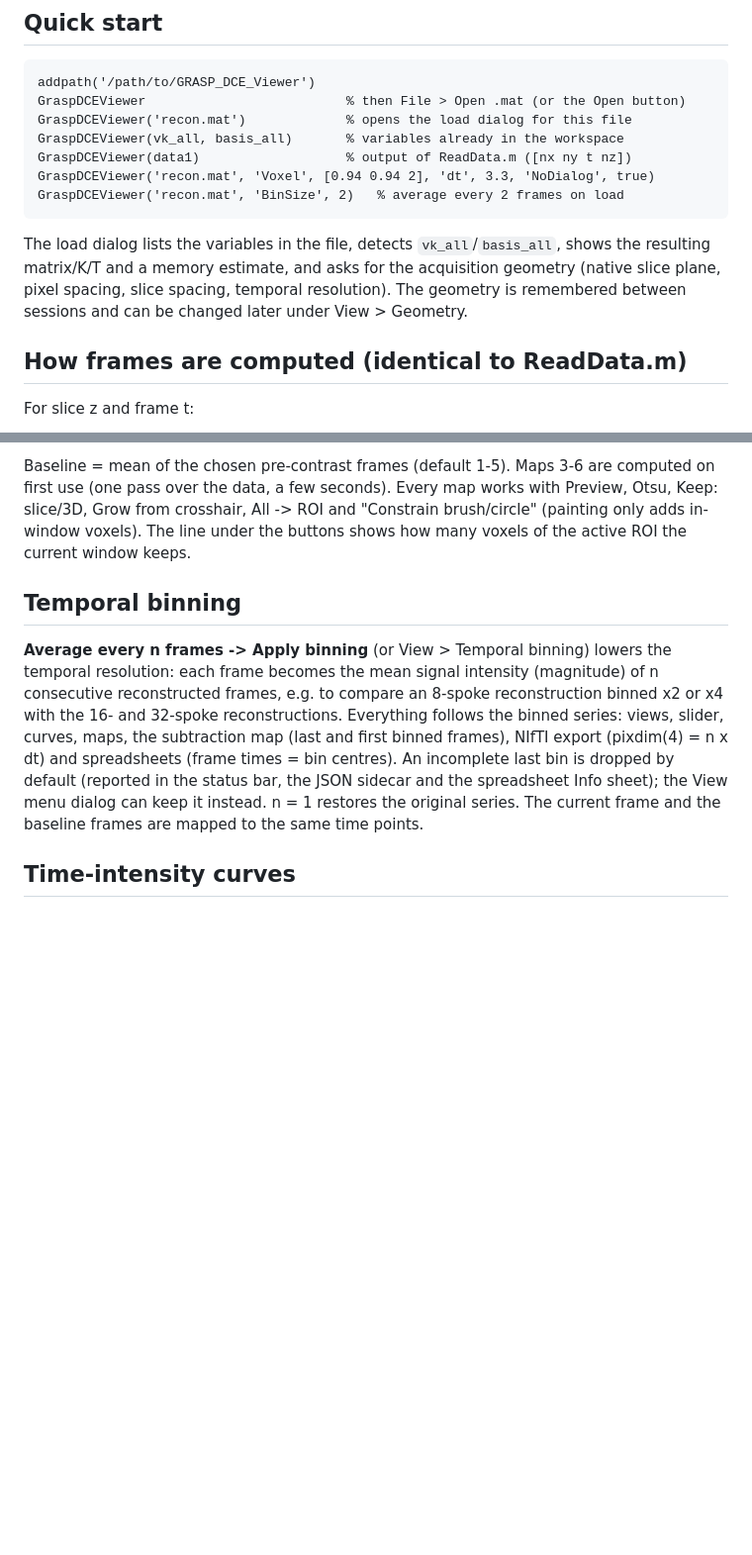
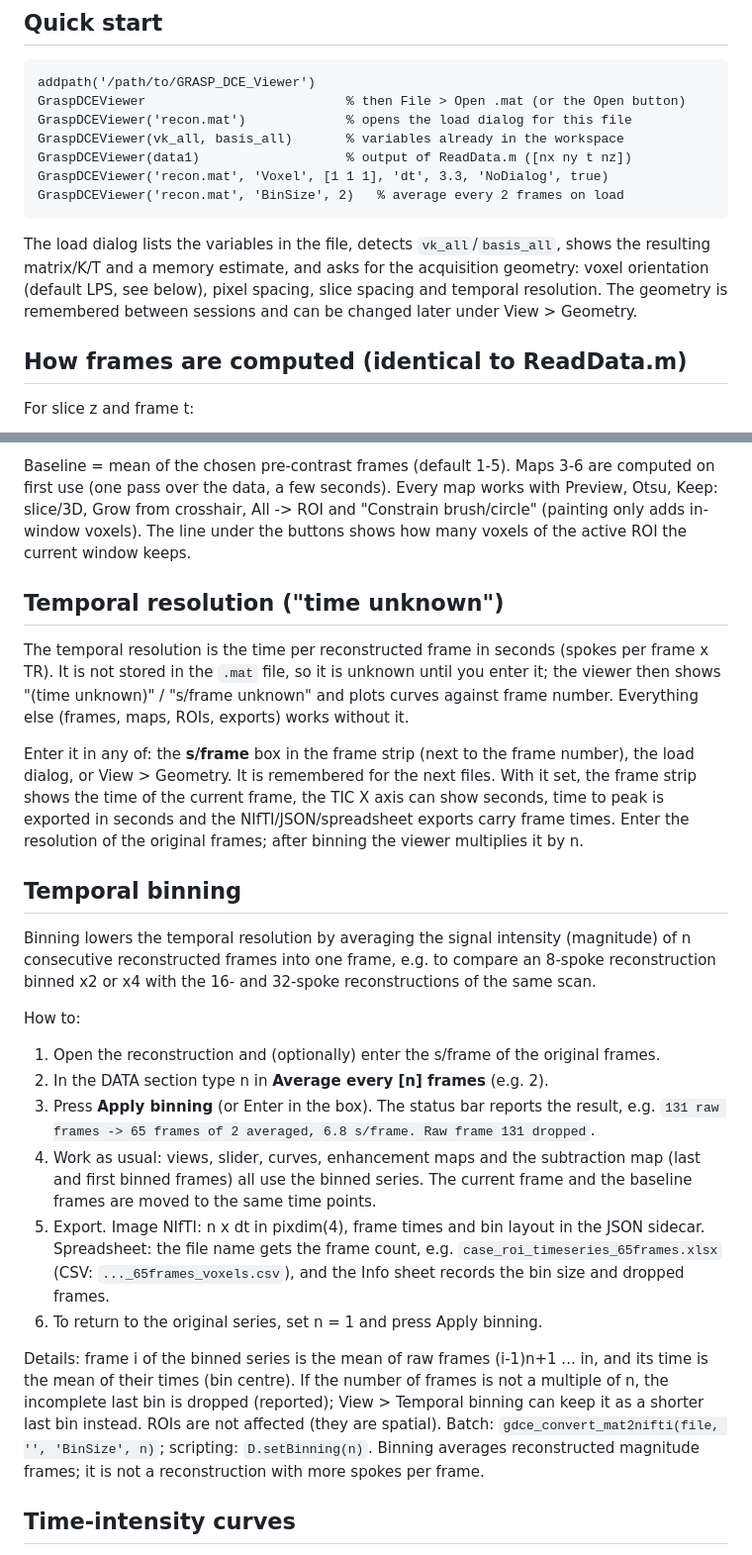
Before and after one commit to Beyond-Enhancement/GRASPilot, a Markdown page: README.md, 2 parts joined by grey strips. Shown at 99% size. Rendered like a GitHub page; blank space fills up the shorter version.

````diff
--- a/README.md
+++ b/README.md
@@ -25,14 +28,14 @@ GraspDCEViewer                          % then File > Open .mat (or the Open but
 GraspDCEViewer('recon.mat')             % opens the load dialog for this file
 GraspDCEViewer(vk_all, basis_all)       % variables already in the workspace
 GraspDCEViewer(data1)                   % output of ReadData.m ([nx ny t nz])
-GraspDCEViewer('recon.mat', 'Voxel', [0.94 0.94 2], 'dt', 3.3, 'NoDialog', true)
+GraspDCEViewer('recon.mat', 'Voxel', [1 1 1], 'dt', 3.3, 'NoDialog', true)
 GraspDCEViewer('recon.mat', 'BinSize', 2)   % average every 2 frames on load
 ```
 
 The load dialog lists the variables in the file, detects `vk_all`/`basis_all`, shows the
-resulting matrix/K/T and a memory estimate, and asks for the acquisition geometry
-(native slice plane, pixel spacing, slice spacing, temporal resolution). The geometry is
-remembered between sessions and can be changed later under View > Geometry.
+resulting matrix/K/T and a memory estimate, and asks for the acquisition geometry: voxel
+orientation (default LPS, see below), pixel spacing, slice spacing and temporal resolution.
+The geometry is remembered between sessions and can be changed later under View > Geometry.
 
 ## How frames are computed (identical to ReadData.m)
 
@@ -132,17 +186,47 @@ Keep: slice/3D, Grow from crosshair, All -> ROI and "Constrain brush/circle" (pa
 adds in-window voxels). The line under the buttons shows how many voxels of the active ROI
 the current window keeps.
 
+## Temporal resolution ("time unknown")
+
+The temporal resolution is the time per reconstructed frame in seconds (spokes per frame x
+TR). It is not stored in the `.mat` file, so it is unknown until you enter it; the viewer
+then shows "(time unknown)" / "s/frame unknown" and plots curves against frame number.
+Everything else (frames, maps, ROIs, exports) works without it.
+
+Enter it in any of: the **s/frame** box in the frame strip (next to the frame number), the
+load dialog, or View > Geometry. It is remembered for the next files. With it set, the
+frame strip shows the time of the current frame, the TIC X axis can show seconds, time to
+peak is exported in seconds and the NIfTI/JSON/spreadsheet exports carry frame times.
+Enter the resolution of the original frames; after binning the viewer multiplies it by n.
+
 ## Temporal binning
 
-**Average every n frames -> Apply binning** (or View > Temporal binning) lowers the temporal
-resolution: each frame becomes the mean signal intensity (magnitude) of n consecutive
-reconstructed frames, e.g. to compare an 8-spoke reconstruction binned x2 or x4 with the
-16- and 32-spoke reconstructions. Everything follows the binned series: views, slider,
-curves, maps, the subtraction map (last and first binned frames), NIfTI export (pixdim(4) =
-n x dt) and spreadsheets (frame times = bin centres). An incomplete last bin is dropped by
-default (reported in the status bar, the JSON sidecar and the spreadsheet Info sheet); the
-View menu dialog can keep it instead. n = 1 restores the original series. The current frame
-and the baseline frames are mapped to the same time points.
+Binning lowers the temporal resolution by averaging the signal intensity (magnitude) of n
+consecutive reconstructed frames into one frame, e.g. to compare an 8-spoke reconstruction
+binned x2 or x4 with the 16- and 32-spoke reconstructions of the same scan.
+
+How to:
+
+1. Open the reconstruction and (optionally) enter the s/frame of the original frames.
+2. In the DATA section type n in **Average every [n] frames** (e.g. 2).
+3. Press **Apply binning** (or Enter in the box). The status bar reports the result, e.g.
+   `131 raw frames -> 65 frames of 2 averaged, 6.8 s/frame. Raw frame 131 dropped`.
+4. Work as usual: views, slider, curves, enhancement maps and the subtraction map
+   (last and first binned frames) all use the binned series. The current frame and the
+   baseline frames are moved to the same time points.
+5. Export. Image NIfTI: n x dt in pixdim(4), frame times and bin layout in the JSON sidecar.
+   Spreadsheet: the file name gets the frame count, e.g.
+   `case_roi_timeseries_65frames.xlsx` (CSV: `..._65frames_voxels.csv`), and the Info sheet
+   records the bin size and dropped frames.
+6. To return to the original series, set n = 1 and press Apply binning.
+
+Details: frame i of the binned series is the mean of raw frames (i-1)n+1 ... in, and its
+time is the mean of their times (bin centre). If the number of frames is not a multiple
+of n, the incomplete last bin is dropped (reported); View > Temporal binning can keep it as
+a shorter last bin instead. ROIs are not affected (they are spatial). Batch:
+`gdce_convert_mat2nifti(file, '', 'BinSize', n)`; scripting: `D.setBinning(n)`.
+Binning averages reconstructed magnitude frames; it is not a reconstruction with more
+spokes per frame.
 
 ## Time-intensity curves
 
````
Also changed, not shown: other parts of README.md (+79 -19 lines), docs/screenshot_main.png, docs/screenshot_sss.png (added), docs/screenshot_subtraction.png, 11 other files.
